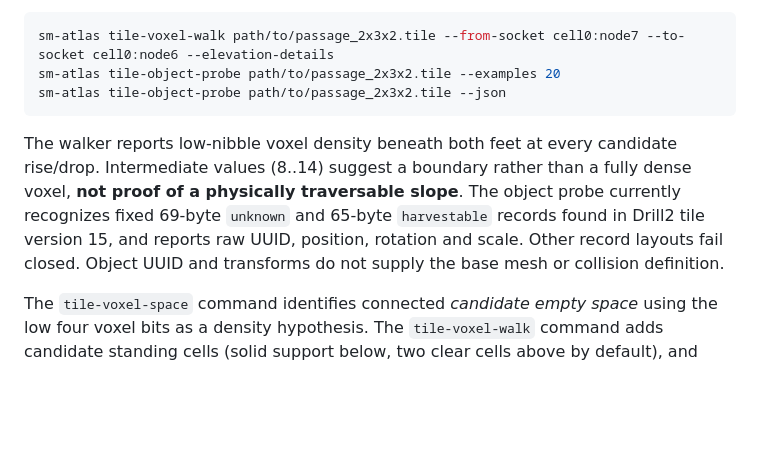
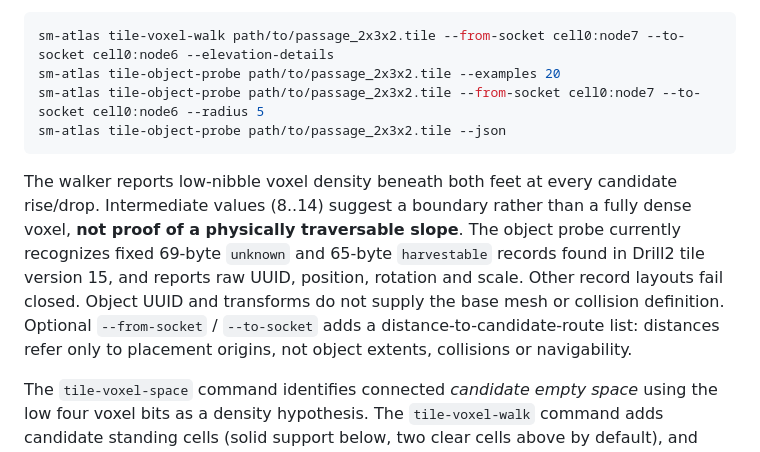
Before and after one commit to thereisnouser/sm-atlas, a Markdown page: README.md, the part around the change. Drawn GitHub-style; blank space fills up the shorter version.

Commit message:
docs: show nearby tile placement inspection for candidate routes

````diff
--- a/README.md
+++ b/README.md
@@ -46,6 +46,7 @@ To inspect the per-step terrain evidence and placement inventory:
 ```bash
 sm-atlas tile-voxel-walk path/to/passage_2x3x2.tile --from-socket cell0:node7 --to-socket cell0:node6 --elevation-details
 sm-atlas tile-object-probe path/to/passage_2x3x2.tile --examples 20
+sm-atlas tile-object-probe path/to/passage_2x3x2.tile --from-socket cell0:node7 --to-socket cell0:node6 --radius 5
 sm-atlas tile-object-probe path/to/passage_2x3x2.tile --json
 ```
 
@@ -55,7 +56,7 @@ than a fully dense voxel, **not proof of a physically traversable slope**.
 The object probe currently recognizes fixed 69-byte `unknown` and 65-byte
 `harvestable` records found in Drill2 tile version 15, and reports raw UUID,
 position, rotation and scale. Other record layouts fail closed. Object UUID
-and transforms do not supply the base mesh or collision definition.
+and transforms do not supply the base mesh or collision definition. Optional `--from-socket` / `--to-socket` adds a distance-to-candidate-route list: distances refer only to placement origins, not object extents, collisions or navigability.
 
 The `tile-voxel-space` command identifies connected *candidate empty space* using the low four voxel bits as a density hypothesis. The `tile-voxel-walk` command adds candidate standing cells (solid support below, two clear cells above by default), and graph edges along cardinal directions with an optional elevation change of up to one voxel. Elevation-change edges additionally require headroom on the lower side for the rise, in both travel directions. Output reports the number of flat, uphill, and downhill edges and separately shows the unverified distance from each socket to its closest candidate floor.
 
````
